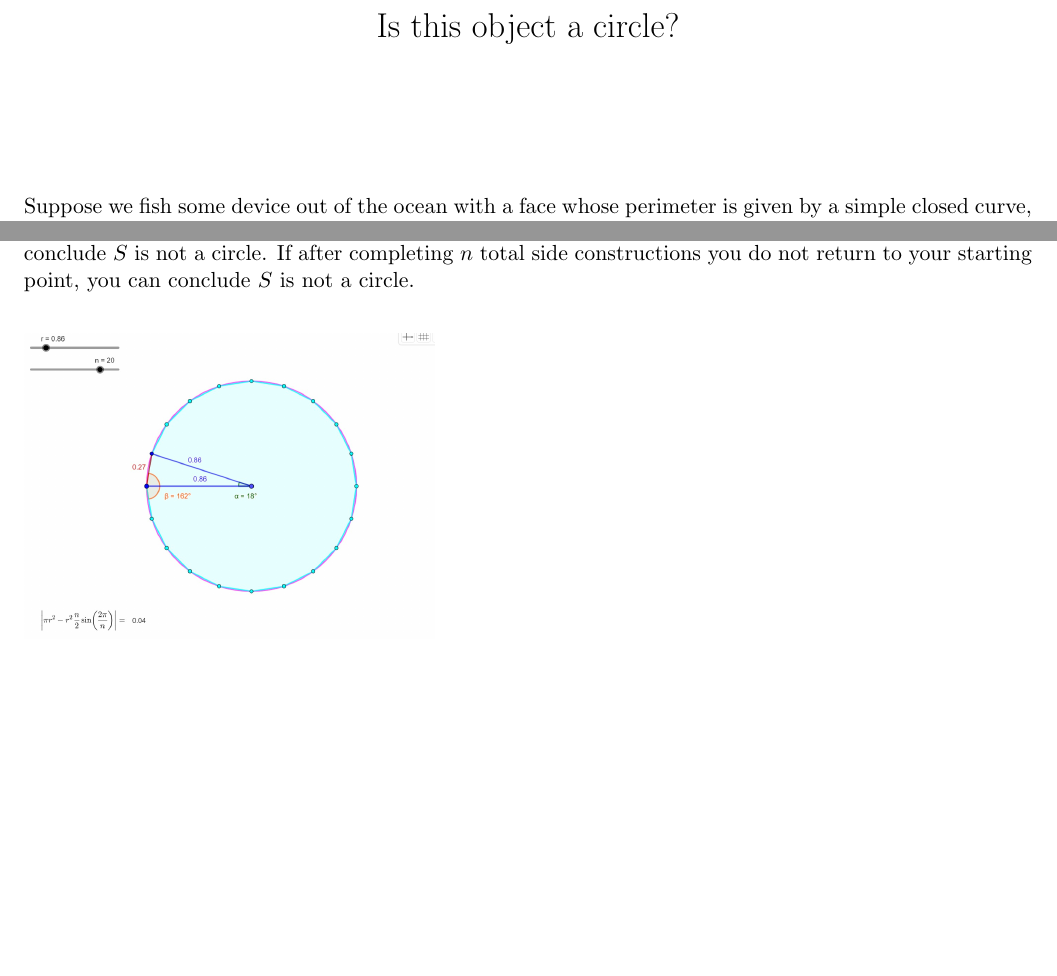
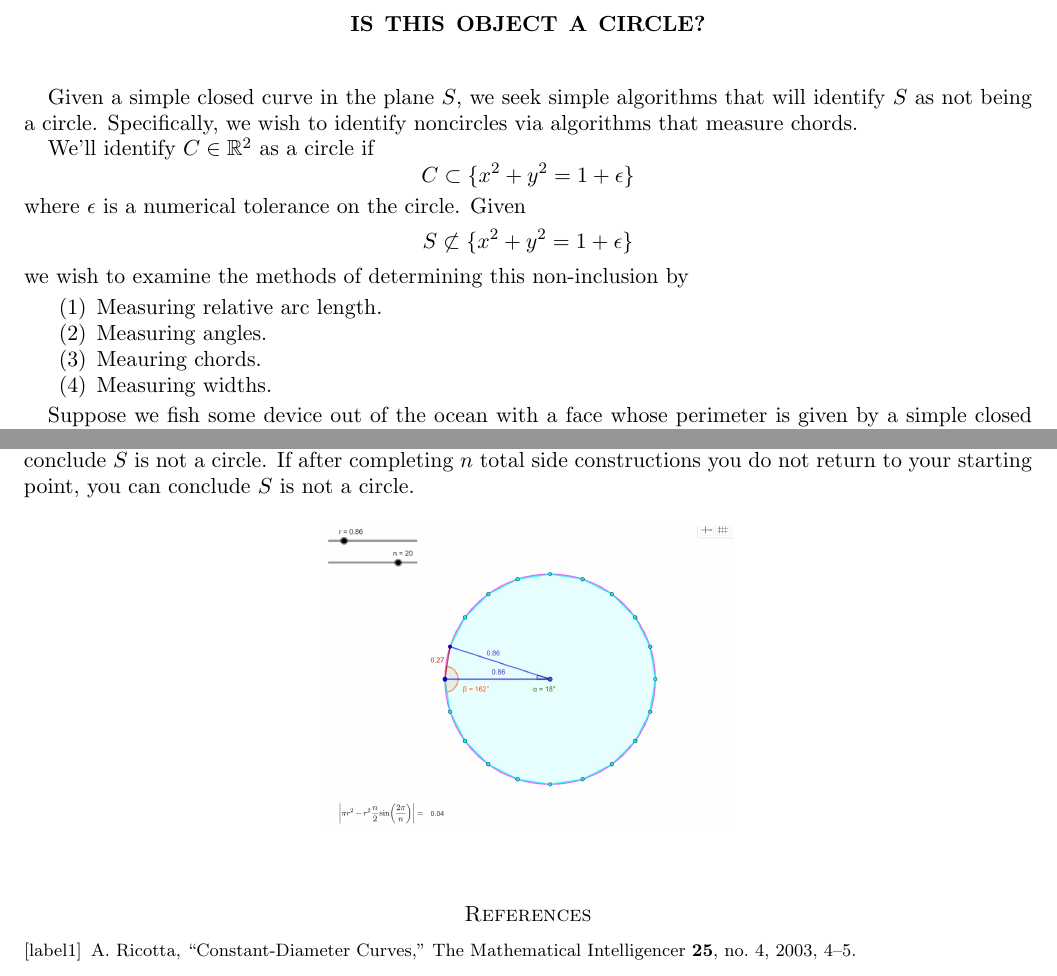
Before and after one commit to DPolletta/circle_approximations, a LaTeX paper (is_it_a_circle.tex): two parts of pages 1 and 6 of 7 before the commit and two parts of pages 1 and 6 of 6 after it, joined at a grey line, cut at the place of the change, the shorter picture padded with empty space. Compiled offline with pdfLaTeX.

Commit message:
add ref and words

```diff
--- a/is_it_a_circle.tex
+++ b/is_it_a_circle.tex
@@ -14 +8,0 @@
-\title{Is this object a circle?}
@@ -96,5 +85,12 @@
 %%%%%%%%%%%%%%%%%%%%%%%%%%%%%%%%%%%%%%%%%%%%%%%
 %%%%%%%%%%%%%%%%%%%%%%%%%%%%%%%%%%%%%%%%%%%%%%%
 
+
+
+
+\title{Is this object a circle?}
+\author{}
+\date{}
+
+\begin{document}
 \maketitle
-Suppose we fish some device out of the ocean with a face whose perimeter is given by a simple closed curve, \(S\).  To what degree can we determine if \(S\) is a circle by measuring chords and diameters?
@@ -104,0 +100,24 @@ If \(S\) ends up being a circle, an important piece of information about \(S\) w
+Given a simple closed curve in the plane $S$, we seek simple
+algorithms that will identify $S$ as not being a circle. Specifically,
+we wish to identify noncircles via algorithms that measure chords.
+
+We'll identify $C\in\R^2$ as a circle if
+\[
+C\subset \{x^2+y^2 = 1 + \epsilon \}
+\]
+where $\epsilon$ is a numerical tolerance on the circle. Given
+\[
+S\not\subset \{x^2+y^2 = 1 + \epsilon \}
+\]
+we wish to examine the methods of determining this non-inclusion by
+\begin{enumerate}
+\item Measuring relative arc length.
+\item Measuring angles.
+\item Meauring chords.
+\item Measuring widths.
+\end{enumerate}
+
+Suppose we fish some device out of the ocean with a face whose
+perimeter is given by a simple closed curve, \(S\).  To what degree
+can we determine if \(S\) is a circle by measuring chords and
+diameters?
@@ -186 +247,5 @@ So that the length of each side in our regular \(n\)-gon is \(2r\sin\left( \frac
+\begin{thebibliography}{9}
+\bibitem[label1]{aR2003} A.\ Ricotta, ``Constant-Diameter Curves,'' The Mathematical
+Intelligencer \textbf{25}, no. 4, 2003, 4--5.
+\end{thebibliography}
 \end{document}
```
Also changed, not shown: aR2003.pdf (added), is_it_a_circle.tex (81 more changed lines).
